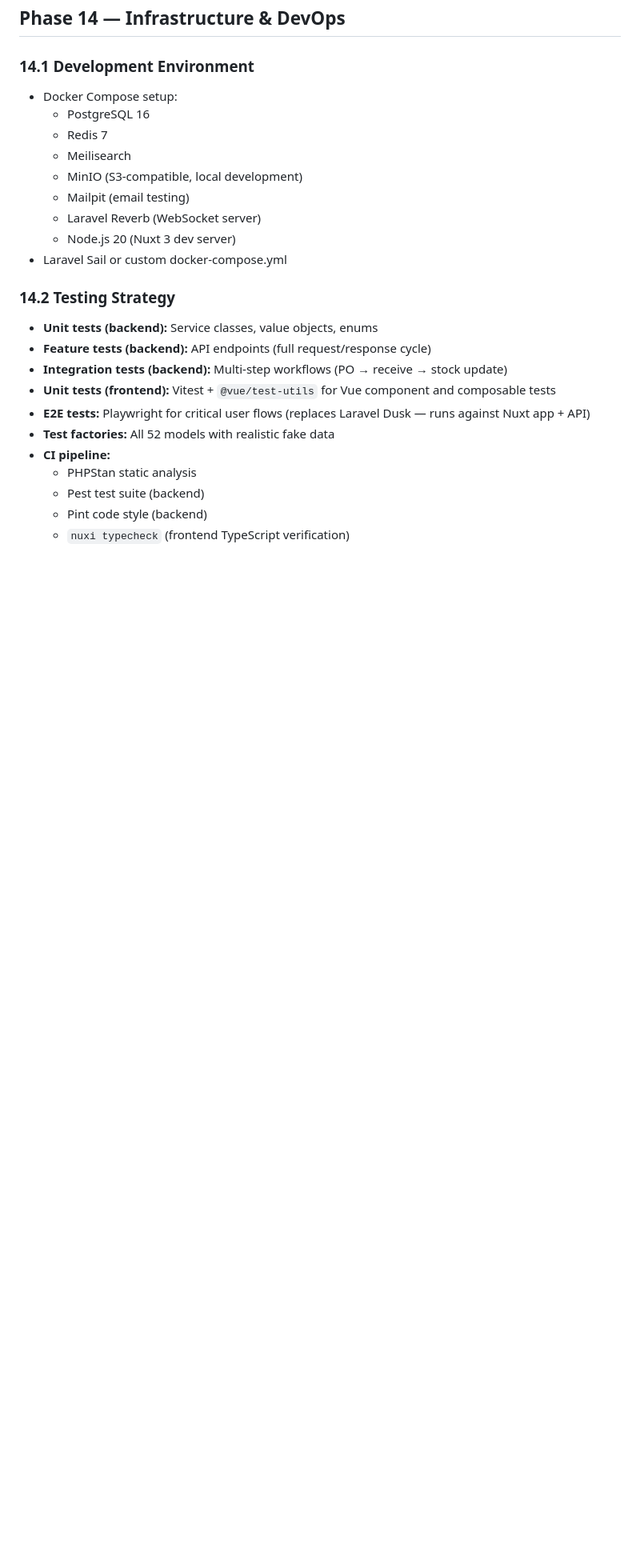
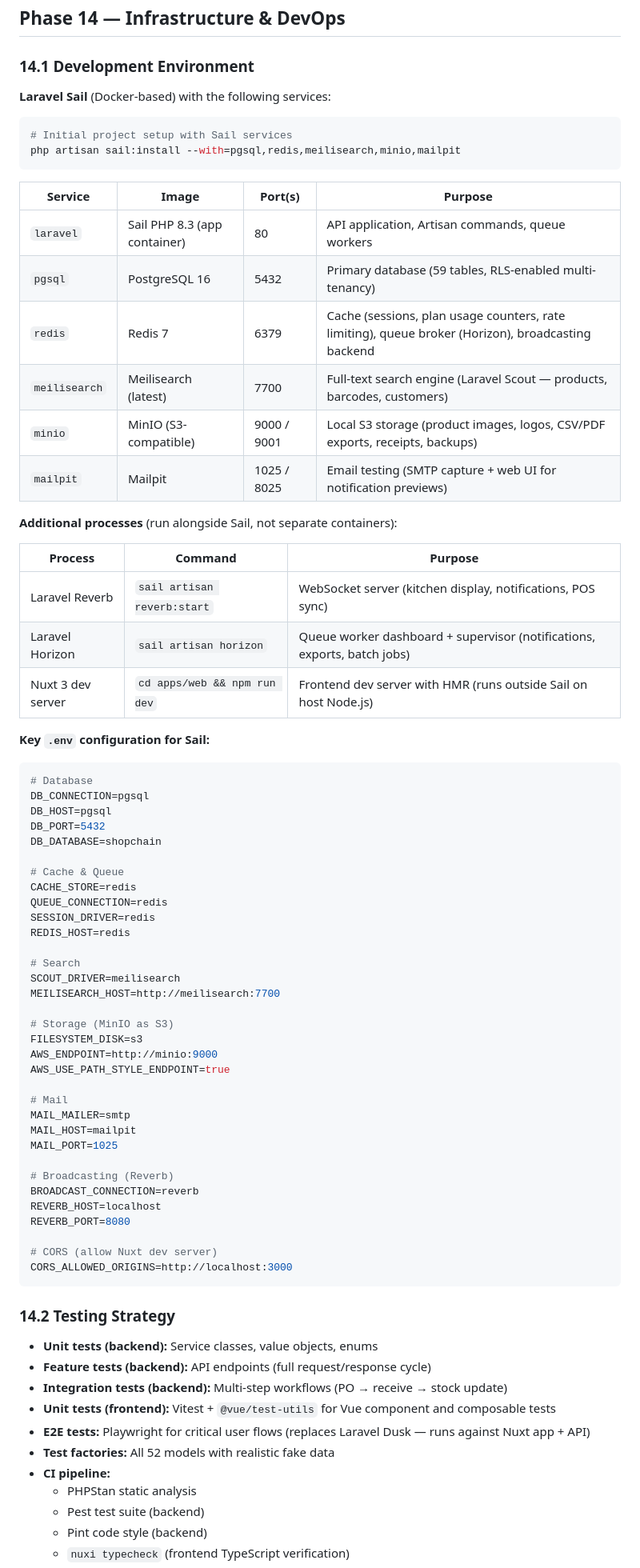
Before and after one commit to judedanbo/shop-chain, a Markdown page: DEVELOPMENT-PLAN.md, the part around the change. Shown at 80% size. GitHub-like rendering; blank space fills up the shorter version.

Commit message:
Add Laravel Sail development environment to Phase 14.1
Detail the Docker-based dev setup: 6 Sail services (pgsql, redis,
meilisearch, minio, mailpit, laravel), 3 additional processes
(Reverb, Horizon, Nuxt dev server), and key .env configuration.

Co-Authored-By: Claude Opus 4.6 <noreply@anthropic.com>

````diff
--- a/DEVELOPMENT-PLAN.md
+++ b/DEVELOPMENT-PLAN.md
@@ -994,15 +994,67 @@ Migrate pages in dependency order, matching the backend phase they depend on:
 
 ### 14.1 Development Environment
 
-- Docker Compose setup:
-  - PostgreSQL 16
-  - Redis 7
-  - Meilisearch
-  - MinIO (S3-compatible, local development)
-  - Mailpit (email testing)
-  - Laravel Reverb (WebSocket server)
-  - Node.js 20 (Nuxt 3 dev server)
-- Laravel Sail or custom docker-compose.yml
+**Laravel Sail** (Docker-based) with the following services:
+
+```bash
+# Initial project setup with Sail services
+php artisan sail:install --with=pgsql,redis,meilisearch,minio,mailpit
+```
+
+| Service      | Image                            | Port(s)     | Purpose                                                              |
+| ------------ | -------------------------------- | ----------- | -------------------------------------------------------------------- |
+| `laravel`    | Sail PHP 8.3 (app container)     | 80          | API application, Artisan commands, queue workers                     |
+| `pgsql`      | PostgreSQL 16                    | 5432        | Primary database (59 tables, RLS-enabled multi-tenancy)              |
+| `redis`      | Redis 7                         | 6379        | Cache (sessions, plan usage counters, rate limiting), queue broker (Horizon), broadcasting backend |
+| `meilisearch`| Meilisearch (latest)             | 7700        | Full-text search engine (Laravel Scout — products, barcodes, customers) |
+| `minio`      | MinIO (S3-compatible)            | 9000 / 9001 | Local S3 storage (product images, logos, CSV/PDF exports, receipts, backups) |
+| `mailpit`    | Mailpit                         | 1025 / 8025 | Email testing (SMTP capture + web UI for notification previews)      |
+
+**Additional processes** (run alongside Sail, not separate containers):
+
+| Process            | Command                        | Purpose                                                         |
+| ------------------ | ------------------------------ | --------------------------------------------------------------- |
+| Laravel Reverb     | `sail artisan reverb:start`    | WebSocket server (kitchen display, notifications, POS sync)     |
+| Laravel Horizon    | `sail artisan horizon`         | Queue worker dashboard + supervisor (notifications, exports, batch jobs) |
+| Nuxt 3 dev server  | `cd apps/web && npm run dev`   | Frontend dev server with HMR (runs outside Sail on host Node.js) |
+
+**Key `.env` configuration for Sail:**
+
+```env
+# Database
+DB_CONNECTION=pgsql
+DB_HOST=pgsql
+DB_PORT=5432
+DB_DATABASE=shopchain
+
+# Cache & Queue
+CACHE_STORE=redis
+QUEUE_CONNECTION=redis
+SESSION_DRIVER=redis
+REDIS_HOST=redis
+
+# Search
+SCOUT_DRIVER=meilisearch
+MEILISEARCH_HOST=http://meilisearch:7700
+
+# Storage (MinIO as S3)
+FILESYSTEM_DISK=s3
+AWS_ENDPOINT=http://minio:9000
+AWS_USE_PATH_STYLE_ENDPOINT=true
+
+# Mail
+MAIL_MAILER=smtp
+MAIL_HOST=mailpit
+MAIL_PORT=1025
+
+# Broadcasting (Reverb)
+BROADCAST_CONNECTION=reverb
+REVERB_HOST=localhost
+REVERB_PORT=8080
+
+# CORS (allow Nuxt dev server)
+CORS_ALLOWED_ORIGINS=http://localhost:3000
+```
 
 ### 14.2 Testing Strategy
 
````
